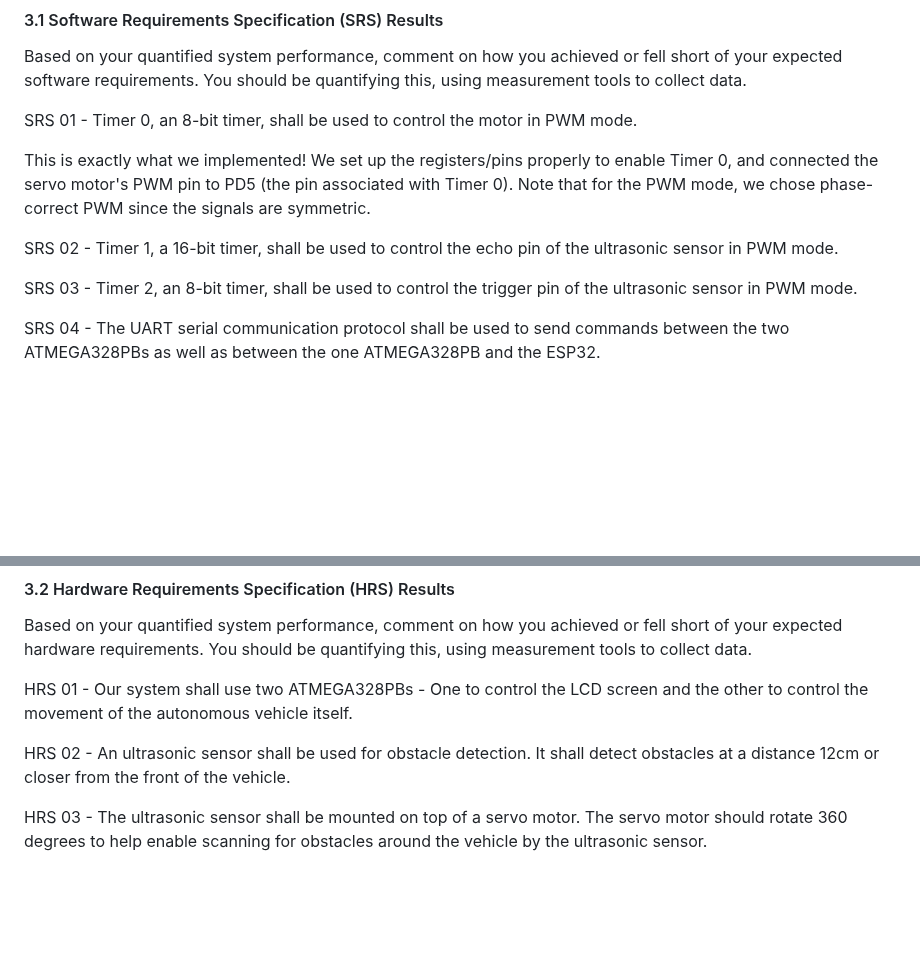
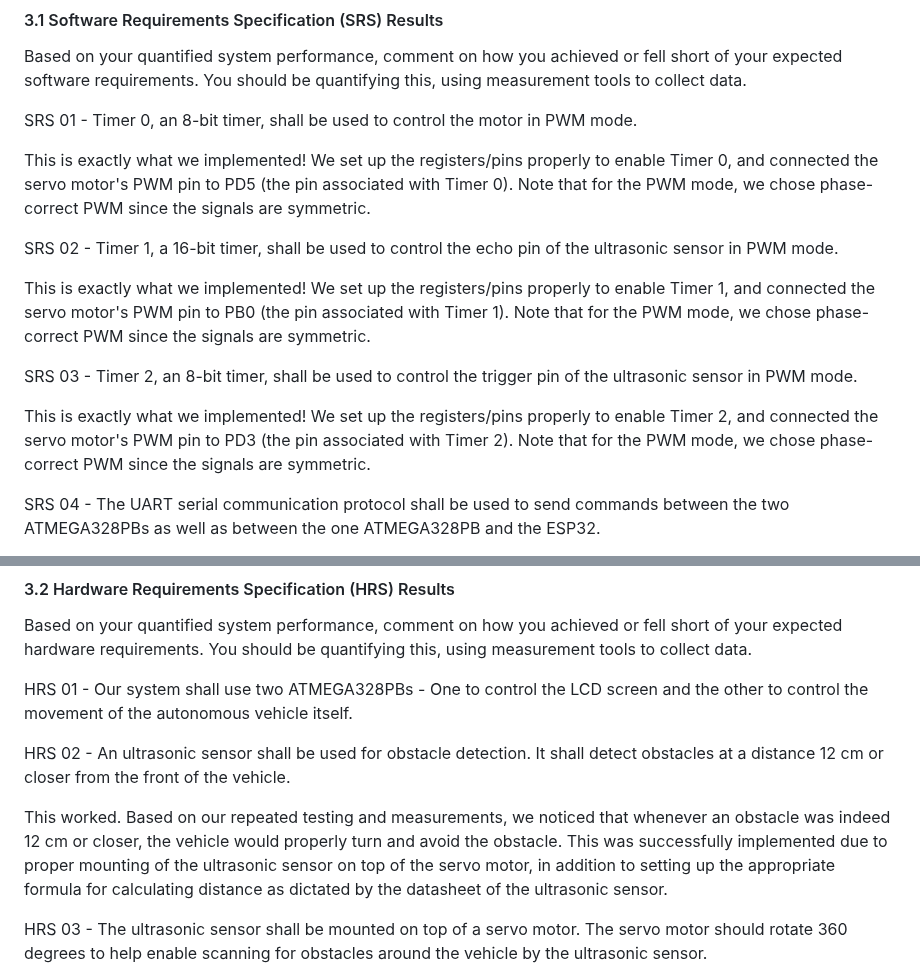
Before and after one commit to ese3500/final-project-yanfu-srikrishna, a Markdown page: README.md, 2 parts joined by grey strips. GitHub-like rendering; blank space fills up the shorter version.

```diff
--- a/README.md
+++ b/README.md
@@ -127,7 +127,11 @@ This is exactly what we implemented! We set up the registers/pins properly to en
 
 SRS 02 - Timer 1, a 16-bit timer, shall be used to control the echo pin of the ultrasonic sensor in PWM mode.
 
+This is exactly what we implemented! We set up the registers/pins properly to enable Timer 1, and connected the servo motor's PWM pin to PB0 (the pin associated with Timer 1). Note that for the PWM mode, we chose phase-correct PWM since the signals are symmetric.
+
 SRS 03 - Timer 2, an 8-bit timer, shall be used to control the trigger pin of the ultrasonic sensor in PWM mode.
+
+This is exactly what we implemented! We set up the registers/pins properly to enable Timer 2, and connected the servo motor's PWM pin to PD3 (the pin associated with Timer 2). Note that for the PWM mode, we chose phase-correct PWM since the signals are symmetric.
 
 SRS 04 - The UART serial communication protocol shall be used to send commands between the two ATMEGA328PBs as well as between the one ATMEGA328PB and the ESP32.
 
@@ -142,7 +146,9 @@ Based on your quantified system performance, comment on how you achieved or fell
 
 HRS 01 - Our system shall use two ATMEGA328PBs - One to control the LCD screen and the other to control the movement of the autonomous vehicle itself.
 
-HRS 02 - An ultrasonic sensor shall be used for obstacle detection. It shall detect obstacles at a distance 12cm or closer from the front of the vehicle.
+HRS 02 - An ultrasonic sensor shall be used for obstacle detection. It shall detect obstacles at a distance 12 cm or closer from the front of the vehicle.
+
+This worked. Based on our repeated testing and measurements, we noticed that whenever an obstacle was indeed 12 cm or closer, the vehicle would properly turn and avoid the obstacle. This was successfully implemented due to proper mounting of the ultrasonic sensor on top of the servo motor, in addition to setting up the appropriate formula for calculating distance as dictated by the datasheet of the ultrasonic sensor.
 
 HRS 03 - The ultrasonic sensor shall be mounted on top of a servo motor. The servo motor should rotate 360 degrees to help enable scanning for obstacles around the vehicle by the ultrasonic sensor.
 
```
